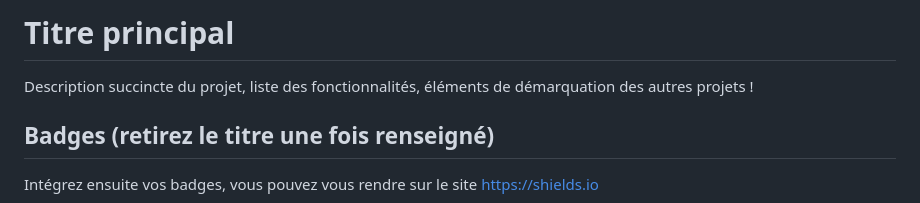
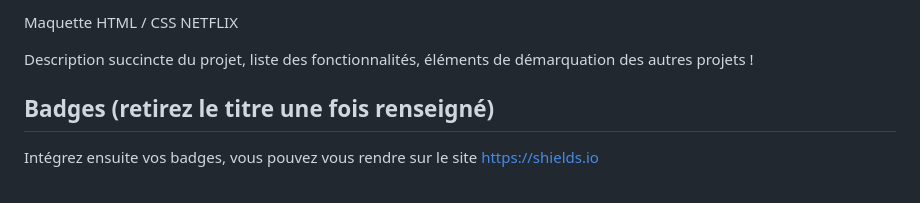
Before and after one commit to JeremieBTSSIO49380/Netflix, a Markdown page: readme.md, the part around the change. Drawn GitHub-style.

```diff
--- a/readme.md
+++ b/readme.md
@@ -1,4 +1,4 @@
-# Titre principal
+Maquette HTML / CSS NETFLIX
 
 Description succincte du projet, liste des fonctionnalités, éléments de démarquation des autres projets !
 
```
